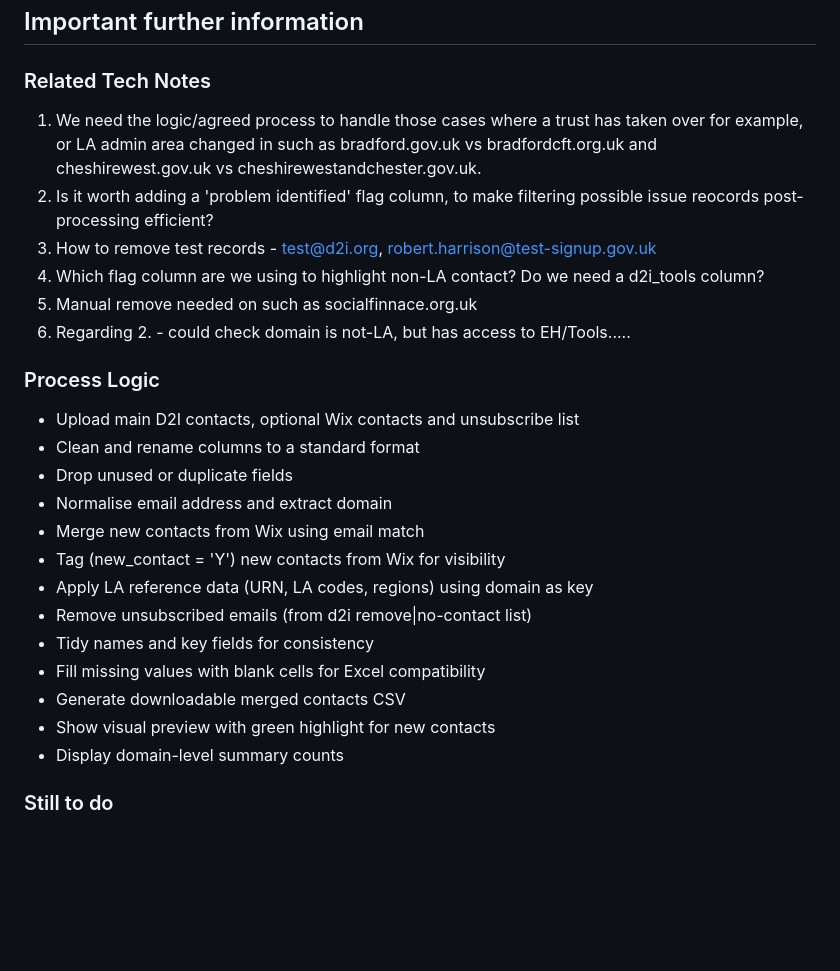
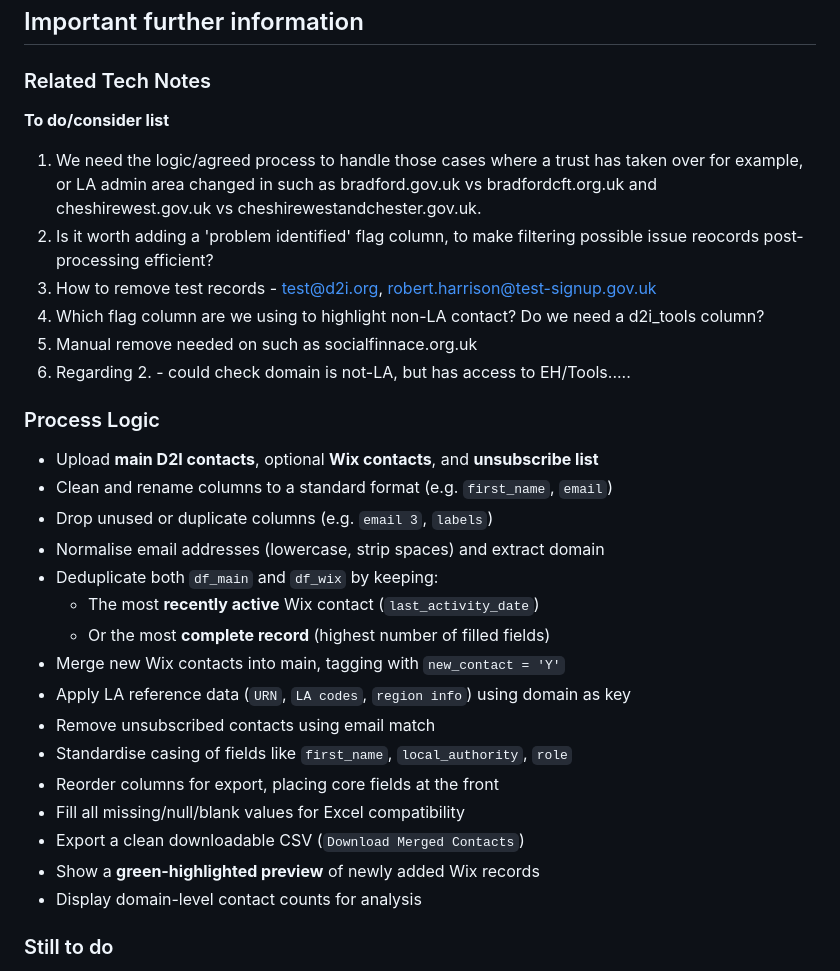
Before and after one commit to data-to-insight/d2i-contacts, a Markdown page: README.md, the part around the change. GitHub-like rendering; blank space fills up the shorter version.

Commit message:
process logic list update

```diff
--- a/README.md
+++ b/README.md
@@ -79,6 +79,7 @@ Using [Contacts Processing Tool](https://data-to-insight.github.io/d2i-contacts/
 
 ### Related Tech Notes
 
+**To do/consider list**
 1. We need the logic/agreed process to handle those cases where a trust has taken over for example, or LA admin area changed in such as bradford.gov.uk vs bradfordcft.org.uk and cheshirewest.gov.uk vs cheshirewestandchester.gov.uk.
 2. Is it worth adding a 'problem identified' flag column, to make filtering possible issue reocords post-processing efficient?
 3. How to remove test records - test@d2i.org, robert.harrison@test-signup.gov.uk
@@ -91,19 +92,23 @@ Using [Contacts Processing Tool](https://data-to-insight.github.io/d2i-contacts/
 
 ### Process Logic
 
-- Upload main D2I contacts, optional Wix contacts and unsubscribe list
-- Clean and rename columns to a standard format
-- Drop unused or duplicate fields
-- Normalise email address and extract domain
-- Merge new contacts from Wix using email match
-- Tag (new_contact = 'Y') new contacts from Wix for visibility
-- Apply LA reference data (URN, LA codes, regions) using domain as key
-- Remove unsubscribed emails (from d2i remove|no-contact list)
-- Tidy names and key fields for consistency
-- Fill missing values with blank cells for Excel compatibility
-- Generate downloadable merged contacts CSV
-- Show visual preview with green highlight for new contacts
-- Display domain-level summary counts
+- Upload **main D2I contacts**, optional **Wix contacts**, and **unsubscribe list**
+- Clean and rename columns to a standard format (e.g. `first_name`, `email`)
+- Drop unused or duplicate columns (e.g. `email 3`, `labels`)
+- Normalise email addresses (lowercase, strip spaces) and extract domain
+- Deduplicate both `df_main` and `df_wix` by keeping:
+  - The most **recently active** Wix contact (`last_activity_date`)
+  - Or the most **complete record** (highest number of filled fields)
+- Merge new Wix contacts into main, tagging with `new_contact = 'Y'`
+- Apply LA reference data (`URN`, `LA codes`, `region info`) using domain as key
+- Remove unsubscribed contacts using email match
+- Standardise casing of fields like `first_name`, `local_authority`, `role`
+- Reorder columns for export, placing core fields at the front
+- Fill all missing/null/blank values for Excel compatibility
+- Export a clean downloadable CSV (`Download Merged Contacts`)
+- Show a **green-highlighted preview** of newly added Wix records
+- Display domain-level contact counts for analysis
+
 
 ### Still to do
 
```
